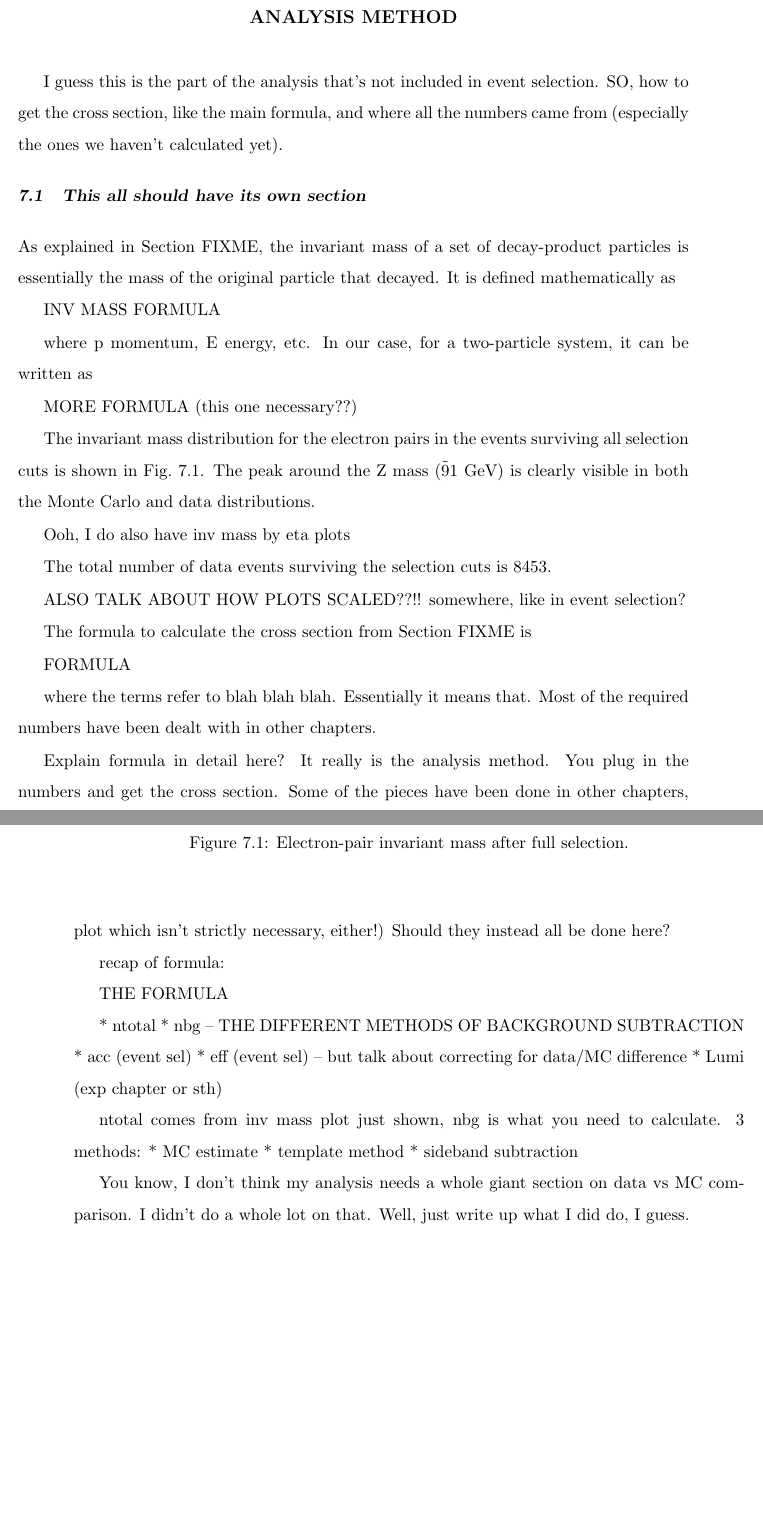
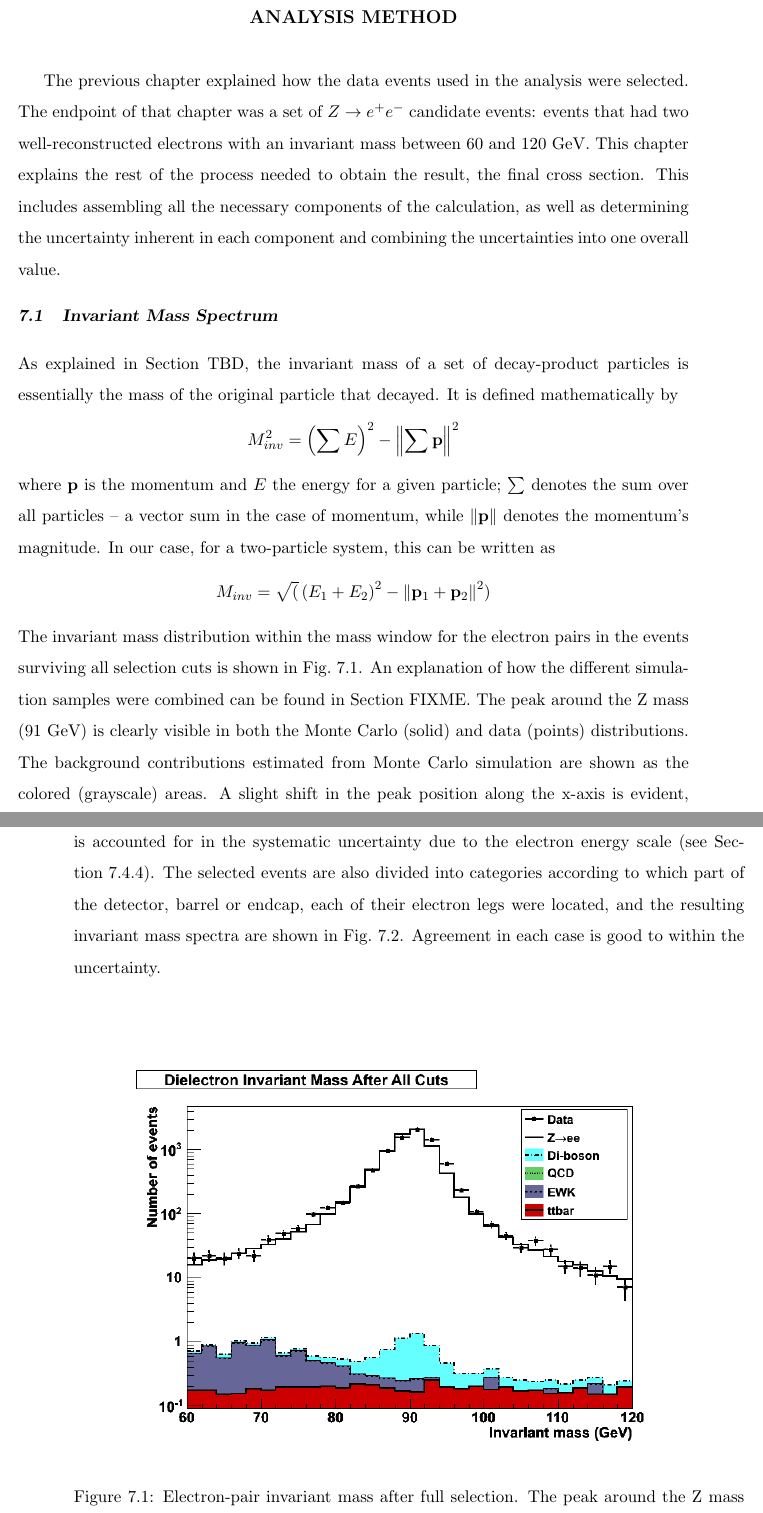
Before and after one commit to jll911/UserCode, a LaTeX thesis (Thesis/Leonard-Thesis.tex, which reads Thesis/analysisMethod.tex): two parts of pages 62 and 63 of 86 before the commit and two parts of pages 62 and 63 of 84 after it, joined at a grey line, cut so that both start at the same text, the shorter picture padded with empty space. Compiled offline with pdfLaTeX.

Commit message:
More anMeth stuff

```diff
--- a/Thesis/analysisMethod.tex
+++ b/Thesis/analysisMethod.tex
@@ -1,34 +1,75 @@
-\newcommand{\nevents}{8453}
+\newcommand{\nevents}{8453} %% BUT HARDCODED ELSEWHERE
 
 \chapter{Analysis Method}
 \label{anMeth}
-I guess this is the part of the analysis that's not included in event selection.
-SO, how to get the cross section, like the main formula,
-and where all the numbers came from (especially the ones we haven't calculated yet).
+%I guess this is the part of the analysis that's not included in event selection.
+%SO, how to get the cross section, like the main formula,
+%and where all the numbers came from (especially the ones we haven't calculated yet).
+
+The previous chapter explained how the data events used
+in the analysis were selected.
+The endpoint of that chapter was a set of
+\Zee candidate events:
+events that had two well-reconstructed electrons
+with an invariant mass between 60 and 120 GeV.  % NEED TO EXPLAIN INV MASS BEFORE THIS
+This chapter explains the rest of the process
+needed to obtain the result, the final cross section.
+This includes assembling all the necessary components % SECTION TITLE! referring to assembling the components
+of the calculation,
+as well as determining the uncertainty
+inherent in each component
+and combining the uncertainties into one overall value.
 
 %recap of invariant mass?
 
-\section{This all should have its own section}
-
-As explained in Section FIXME,
+\section{Invariant Mass Spectrum} % DON'T REALLY NEED ALL EXPLANATORY STUFF HERE, IF IN INTRO CH???
+\label{anMeth:invmass}
+As explained in Section TBD, % FIXME wherever it's done in introductory material
 the invariant mass of a set of decay-product particles is
 %CONCEPTUAL EXPLANATION.
 essentially the mass of the original particle that decayed.
 %to form the end-products.
-It is defined mathematically as
-
-INV MASS FORMULA
-
-where p momentum, E energy, etc.
-In our case, for a two-particle system, it can be written as
-
-MORE FORMULA (this one necessary??)
-
-The invariant mass distribution for the electron pairs
+It is defined mathematically by %as
+\[
+M_{inv}^2 = \left( \sum E \right)^2 - \left\| \sum \mathbf{p} \right\|^2
+\]
+where $ \mathbf{p} $ is the momentum
+and $ E $ the energy for a given particle;
+$ \sum $ denotes the sum over all particles
+-- a vector sum in the case of momentum,
+while $\left\| \mathbf{p} \right\|$ denotes the momentum's magnitude.
+In our case, for a two-particle system, this can be written as
+\[
+M_{inv} = \sqrt( \left(E_1 + E_2\right)^2 - \left\|\mathbf{p}_1 + \mathbf{p}_2\right\|^2 )
+\]
+The invariant mass distribution within the mass window
+for the electron pairs
 in the events surviving all selection cuts is shown in
 Fig.~\ref{fig:InvMass}.
-The peak around the Z mass (\~91 GeV) is clearly visible
-in both the Monte Carlo and data distributions.
+An explanation of how the different simulation
+samples were combined can be
+found in Section FIXME.
+The peak around the Z mass (91 GeV) is clearly visible
+in both the Monte Carlo (solid) and data (points) distributions.
+The background contributions estimated from Monte Carlo simulation
+are shown as the colored (grayscale) areas.
+A slight shift in the peak position along the x-axis is
+evident, due to slight miscalibrations of
+the calorimeter response to given energies.
+This difference is accounted for in the
+systematic uncertainty due to the electron energy scale
+(see Section~\ref{anMeth:SystsOtherEleEScale}).
+The selected events are also divided into categories according
+to which part of the detector, barrel or endcap,
+each of their electron legs were located,
+and the resulting invariant mass spectra are
+shown in Fig.~\ref{fig:InvMassEtaDiv}.
+Agreement in each case is good to within the
+uncertainty.
+
+%ALSO TALK ABOUT HOW PLOTS SCALED??!!
+%somewhere, like in event selection?
+%I guess also in this section (different chapter)
 
 %yield plot first, since this is what the rest is based on.
 
@@ -39,7 +80,18 @@ in both the Monte Carlo and data distributions.
   \begin{center}
     \includegraphics[width=360pt]{Figures/invMass-04Apr11.png}
   \end{center}
-  \caption[Electron-pair invariant mass after full selection]{Electron-pair invariant mass after full selection.}
+  \caption[Electron-pair invariant mass after full selection]
+  {Electron-pair invariant mass after full selection.
+    The peak around the Z mass (91 GeV) is clearly visible
+    in both the Monte Carlo (solid) and data (points) distributions.
+    The background contributions estimated from Monte Carlo simulation
+    are shown as the colored (grayscale) areas.
+    A slight shift in the peak position along the x-axis is
+    evident, due to slight miscalibrations of
+    the calorimeter response to given energies.
+    This difference is accounted for in the
+    systematic uncertainty due to the electron energy scale.
+  }
   \label{fig:InvMass}
  \end{figure}
 
@@ -56,7 +108,7 @@ in both the Monte Carlo and data distributions.
 %%   \label{fig:SameSignInvMass}
 %%  \end{figure}
 
-Ooh, I do also have inv mass by eta plots
+%Ooh, I do also have inv mass by eta plots
 
  \begin{figure}[htb]
   \begin{center}
@@ -83,8 +135,3 @@ Ooh, I do also have inv mass by eta plots
   \label{fig:InvMassEtaDiv}
  \end{figure}
 
-The total number of data events surviving
-the selection cuts is \nevents{}. %8453.
-% mention slight upward shift in data of peak position here?
-
-ALSO TALK ABOUT HOW PLOTS SCALED??!!  somewhere, like in event selection?
@@ -91,43 +186,38 @@ ALSO TALK ABOUT HOW PLOTS SCALED??!!  somewhere, like in event selection?
 
 
-The formula to calculate the cross section from Section FIXME is
+%Explain formula in detail here?
+%It really is the analysis method.
+%You plug in the numbers and get the cross section.
+%Some of the pieces have been done in other
+%chapters, like acceptance and efficiency
+%(ntotal is done above, I guess, just from
+%looking at inv mass plot which isn't strictly
+%necessary, either!)
+%Should they instead all be done here?
 
-FORMULA
+%recap of formula:
 
-where the terms refer to blah blah blah.
-Essentially it means that. %FIXME
-Most of the required numbers have been dealt with
-in other chapters.  % remove?
+%THE FORMULA
 
-Explain formula in detail here?
-It really is the analysis method.
-You plug in the numbers and get the cross section.
-Some of the pieces have been done in other
-chapters, like acceptance and efficiency
-(ntotal is done above, I guess, just from
-looking at inv mass plot which isn't strictly
-necessary, either!)
-Should they instead all be done here?
+%   * ntotal
+%   * nbg -- THE DIFFERENT METHODS OF BACKGROUND SUBTRACTION
+%   * acc (event sel)
+%   * eff (event sel) -- but talk about correcting for data/MC difference
+%   * Lumi (exp chapter or sth)
 
-recap of formula:
+%ntotal comes from inv mass plot just shown, nbg is what you need to calculate.
 
-THE FORMULA
+%The total number of data events surviving
+%the selection cuts is \nevents{}. %8453.
 
-   * ntotal
-   * nbg -- THE DIFFERENT METHODS OF BACKGROUND SUBTRACTION
-   * acc (event sel)
-   * eff (event sel) -- but talk about correcting for data/MC difference
-   * Lumi (exp chapter or sth)
+%3 methods:
+%   * MC estimate
+%   * template method
+%   * sideband subtraction
 
-ntotal comes from inv mass plot just shown, nbg is what you need to calculate.
-3 methods:
-   * MC estimate
-   * template method
-   * sideband subtraction
-
-You know, I don't think my analysis needs a whole giant section on data vs MC comparison.
-I didn't do a whole lot on that.
-Well, just write up what I did do, I guess.
+%You know, I don't think my analysis needs a whole giant section on data vs MC comparison.
+%I didn't do a whole lot on that.
+%Well, just write up what I did do, I guess.
 
 %\section{Comparison of Monte Carlo and Data}
 \section{Background Subtraction}
```
Also changed, not shown: Thesis/eventSelection.tex (+2 -3 lines), Thesis/experiment.tex (+3 -0 lines), Thesis/overview.tex (+5 -2 lines), Thesis/Leonard-Thesis.pdf, Thesis/analysisMethod.tex (86 more changed lines).
